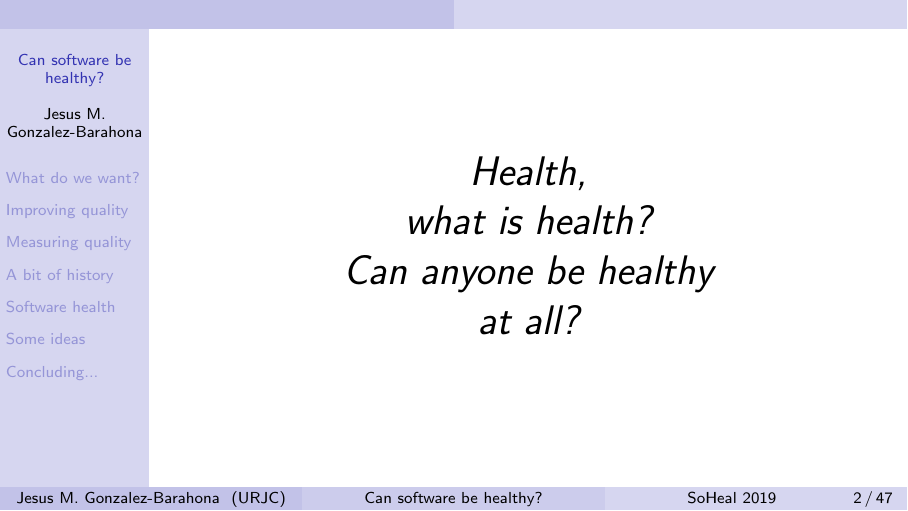
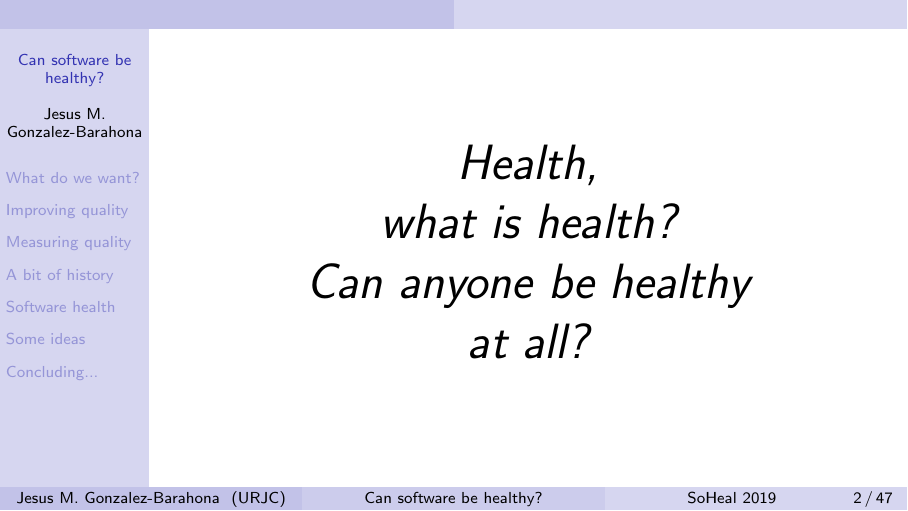
Before and after one commit to jgbarah/presentations, LaTeX slides (healthy-sw/slides.tex): page 2 of 47. Compiled offline with pdfLaTeX.

Commit message:
Minor change

```diff
--- a/healthy-sw/slides.tex
+++ b/healthy-sw/slides.tex
@@ -63,7 +63,7 @@
 
 \begin{frame}
 
-  {\em \large
+  {\em \Large
     \begin{center}
       %\begin{quote}
       Health, \\
```
Also changed, not shown: healthy-sw/slides.pdf.
